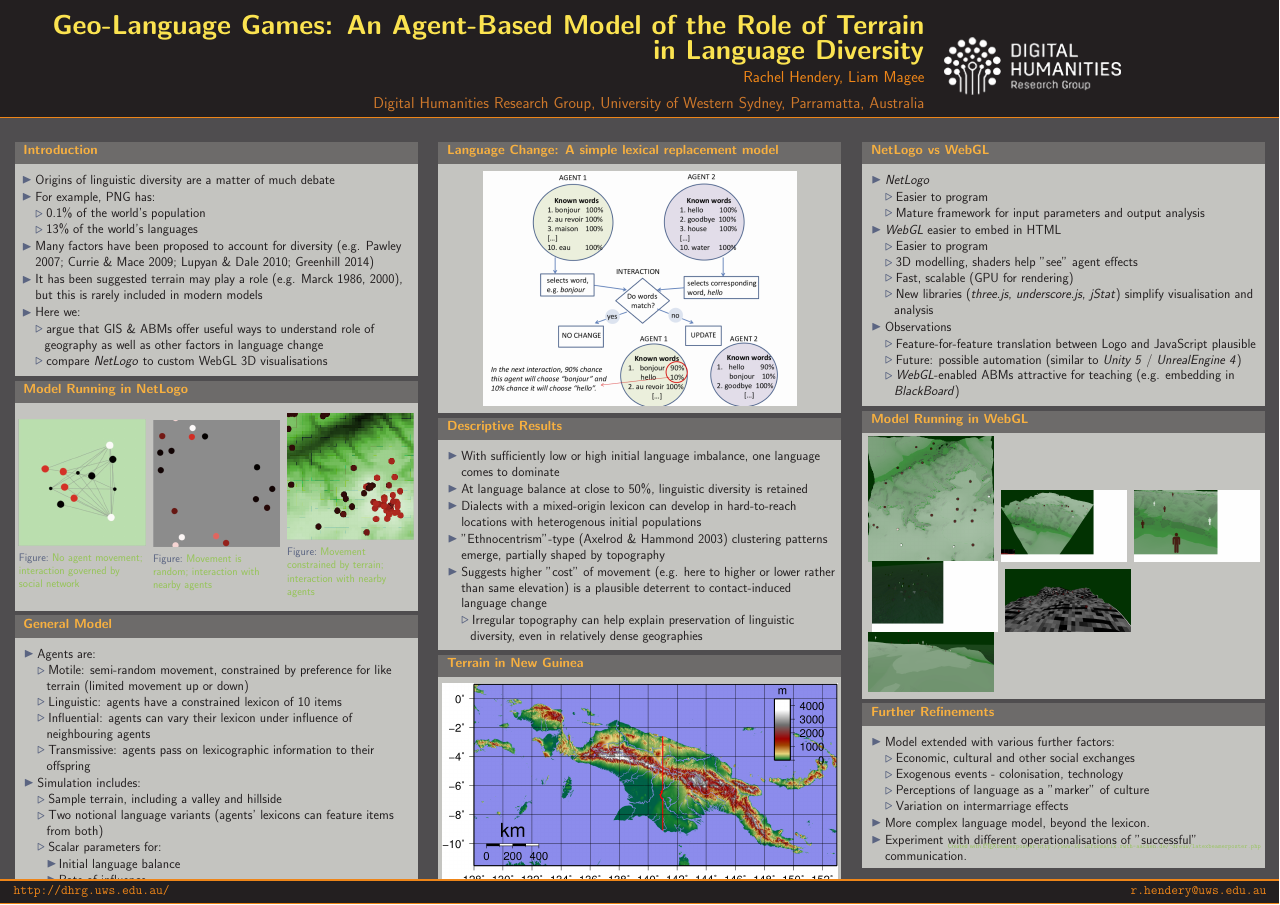
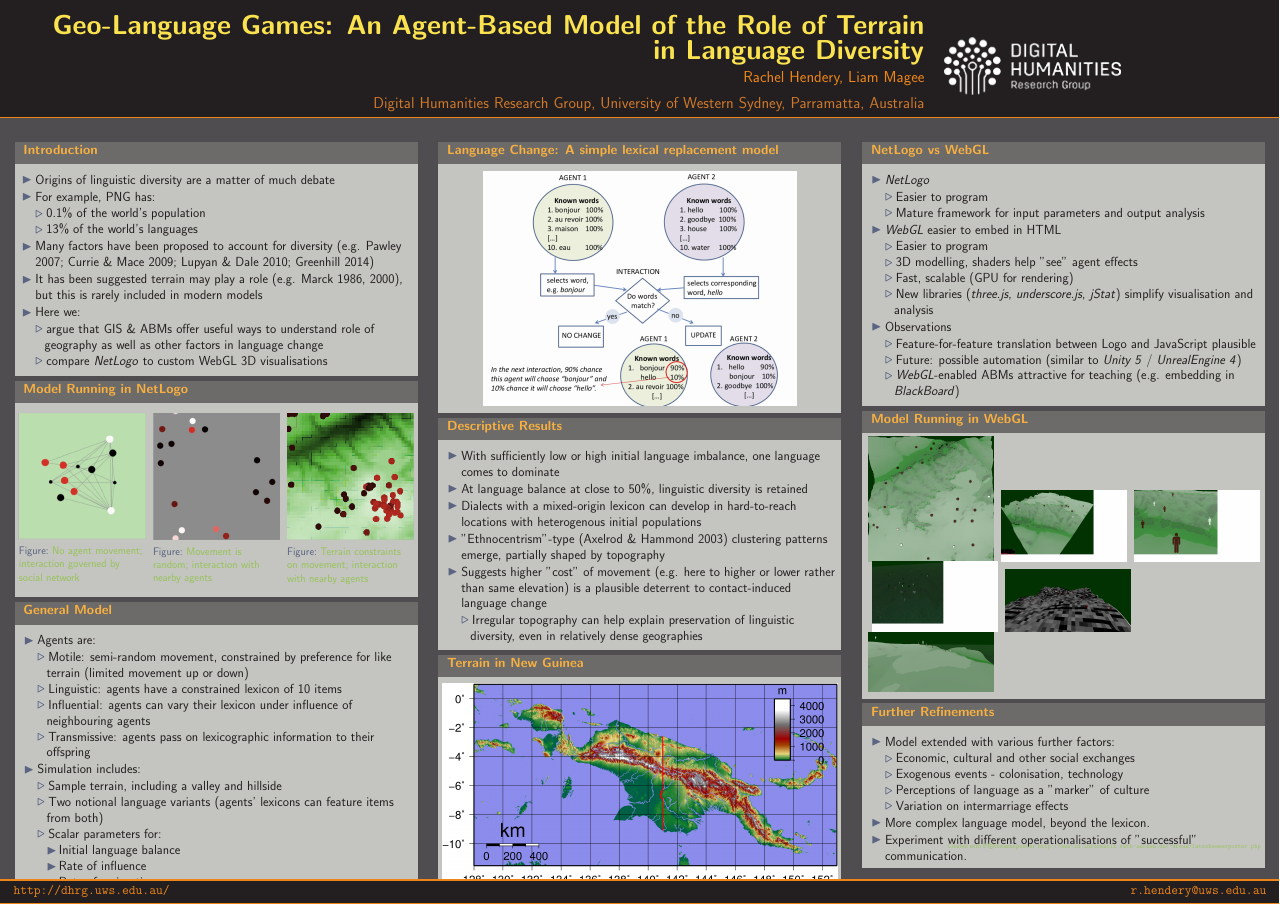
Before and after one commit to liammagee/geo-language-games, a LaTeX poster (poster-geo-language-games.tex): the whole page. Compiled offline with pdfLaTeX.

Commit message:
Changed caption on figure
Shortened caption for third in three-series of images, so that images
are same height. (There must be a better way).

```diff
--- a/poster-geo-language-games.tex
+++ b/poster-geo-language-games.tex
@@ -85,7 +85,7 @@
                 \begin{column}{.32\textwidth}
                 	\begin{figure}
                  \includegraphics[width=\linewidth]{images/netlogo}
-                 \caption{Movement constrained by terrain; interaction with nearby agents}
+                 \caption{Terrain constraints on movement; interaction with nearby agents}
             \end{figure}
             \end{column}
             \end{columns}
```
